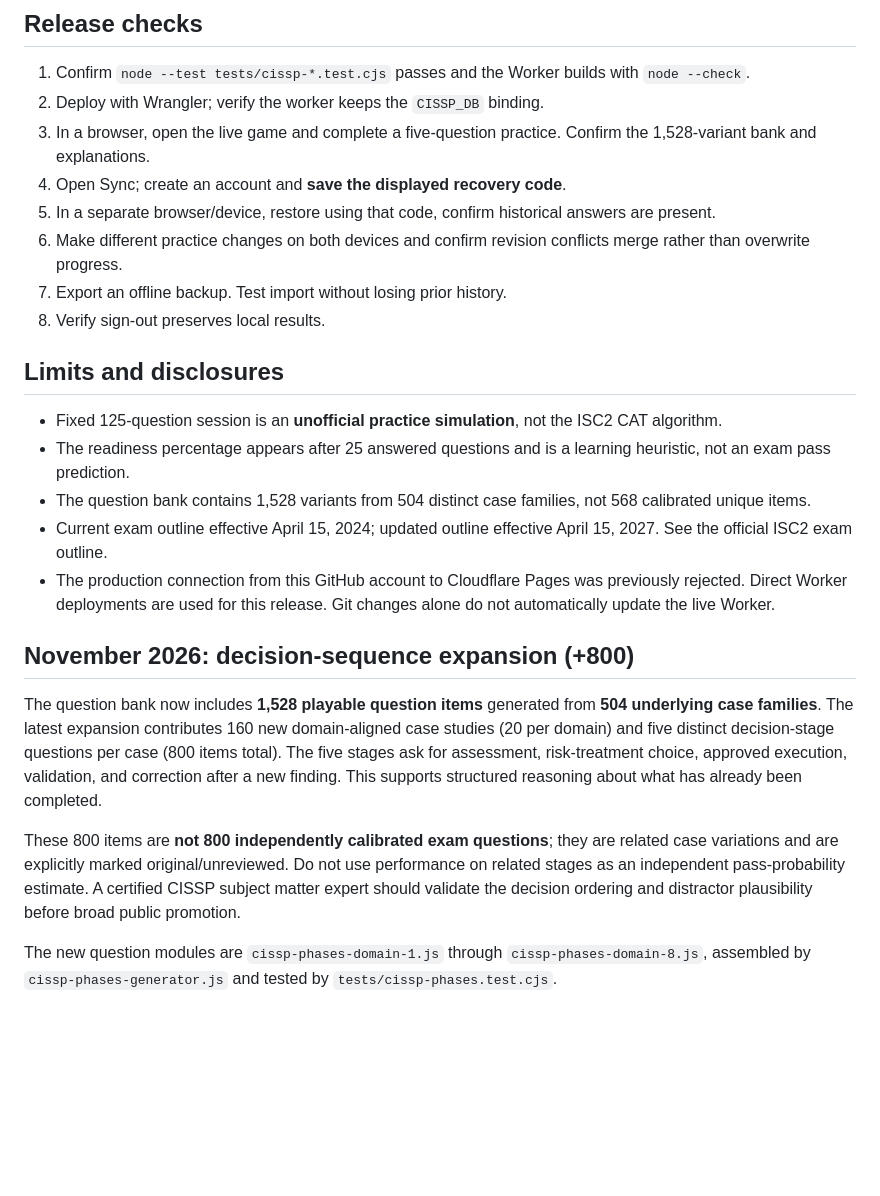
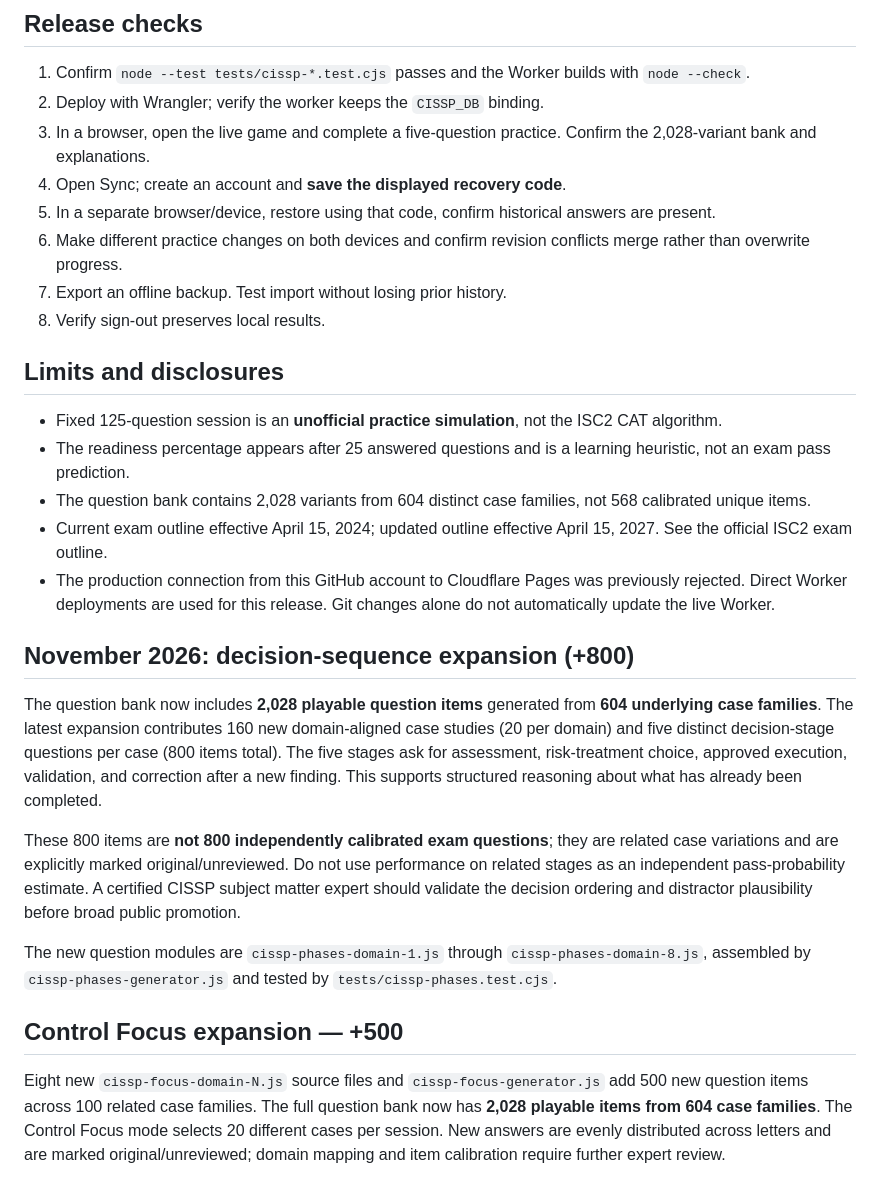
Before and after one commit to JP1863-projects/jp-security-portfolio, a Markdown page: cloudflare/CISSP-DEPLOYMENT.md, the part around the change. Drawn GitHub-style; blank space fills up the shorter version.

Commit message:
docs(cissp): document Control Focus expansion and 2,028-question deployment

```diff
--- a/cloudflare/CISSP-DEPLOYMENT.md
+++ b/cloudflare/CISSP-DEPLOYMENT.md
@@ -43,7 +43,7 @@ The user's study history is not sold or shared by the application; progress resi
 
 1. Confirm `node --test tests/cissp-*.test.cjs` passes and the Worker builds with `node --check`.
 2. Deploy with Wrangler; verify the worker keeps the `CISSP_DB` binding.
-3. In a browser, open the live game and complete a five-question practice. Confirm the 1,528-variant bank and explanations.
+3. In a browser, open the live game and complete a five-question practice. Confirm the 2,028-variant bank and explanations.
 4. Open Sync; create an account and **save the displayed recovery code**.
 5. In a separate browser/device, restore using that code, confirm historical answers are present.
 6. Make different practice changes on both devices and confirm revision conflicts merge rather than overwrite progress.
@@ -53,14 +53,18 @@ The user's study history is not sold or shared by the application; progress resi
 ## Limits and disclosures
 - Fixed 125-question session is an **unofficial practice simulation**, not the ISC2 CAT algorithm.
 - The readiness percentage appears after 25 answered questions and is a learning heuristic, not an exam pass prediction.
-- The question bank contains 1,528 variants from 504 distinct case families, not 568 calibrated unique items.
+- The question bank contains 2,028 variants from 604 distinct case families, not 568 calibrated unique items.
 - Current exam outline effective April 15, 2024; updated outline effective April 15, 2027. See the official ISC2 exam outline.
 - The production connection from this GitHub account to Cloudflare Pages was previously rejected. Direct Worker deployments are used for this release. Git changes alone do not automatically update the live Worker.
 
 ## November 2026: decision-sequence expansion (+800)
 
-The question bank now includes **1,528 playable question items** generated from **504 underlying case families**. The latest expansion contributes 160 new domain-aligned case studies (20 per domain) and five distinct decision-stage questions per case (800 items total). The five stages ask for assessment, risk-treatment choice, approved execution, validation, and correction after a new finding. This supports structured reasoning about what has already been completed.
+The question bank now includes **2,028 playable question items** generated from **604 underlying case families**. The latest expansion contributes 160 new domain-aligned case studies (20 per domain) and five distinct decision-stage questions per case (800 items total). The five stages ask for assessment, risk-treatment choice, approved execution, validation, and correction after a new finding. This supports structured reasoning about what has already been completed.
 
 These 800 items are **not 800 independently calibrated exam questions**; they are related case variations and are explicitly marked original/unreviewed. Do not use performance on related stages as an independent pass-probability estimate. A certified CISSP subject matter expert should validate the decision ordering and distractor plausibility before broad public promotion.
 
 The new question modules are `cissp-phases-domain-1.js` through `cissp-phases-domain-8.js`, assembled by `cissp-phases-generator.js` and tested by `tests/cissp-phases.test.cjs`.
+
+## Control Focus expansion — +500
+
+Eight new `cissp-focus-domain-N.js` source files and `cissp-focus-generator.js` add 500 new question items across 100 related case families. The full question bank now has **2,028 playable items from 604 case families**. The Control Focus mode selects 20 different cases per session. New answers are evenly distributed across letters and are marked original/unreviewed; domain mapping and item calibration require further expert review.
```
